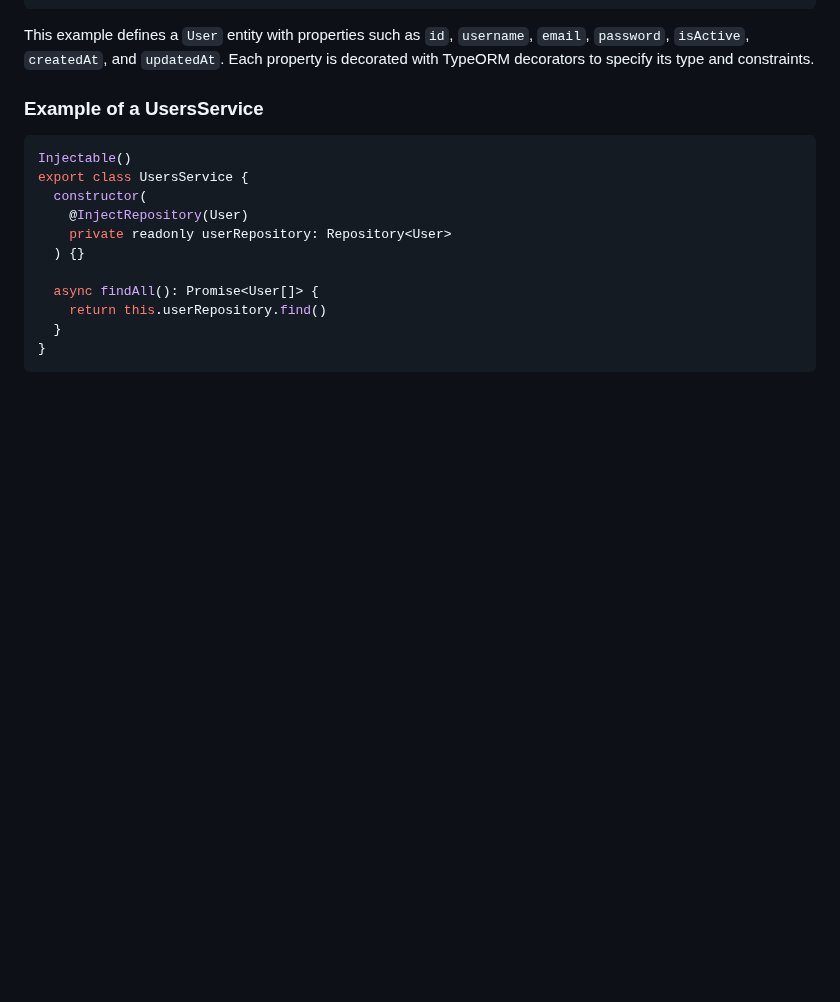
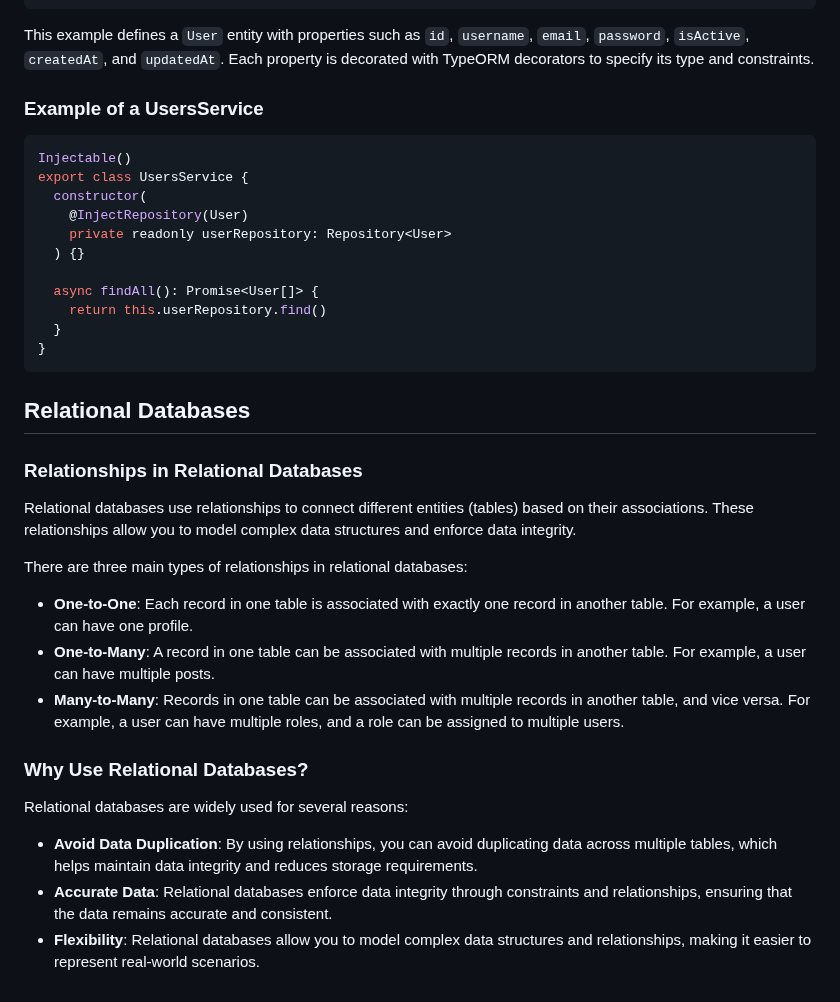
Before and after one commit to Mig-uel/nest-masterclass, a Markdown page: README.md, the part around the change. Rendered like a GitHub page; blank space fills up the shorter version.

Commit message:
feat: add section on relational databases and their relationships
- Introduced a new section explaining relational databases
- Covered types of relationships: One-to-One, One-to-Many, Many-to-Many
- Highlighted benefits of using relational databases for data integrity and flexibility

````diff
--- a/README.md
+++ b/README.md
@@ -610,3 +610,23 @@ export class UsersService {
   }
 }
 ```
+
+## Relational Databases
+
+### Relationships in Relational Databases
+
+Relational databases use relationships to connect different entities (tables) based on their associations. These relationships allow you to model complex data structures and enforce data integrity.
+
+There are three main types of relationships in relational databases:
+
+- **One-to-One**: Each record in one table is associated with exactly one record in another table. For example, a user can have one profile.
+- **One-to-Many**: A record in one table can be associated with multiple records in another table. For example, a user can have multiple posts.
+- **Many-to-Many**: Records in one table can be associated with multiple records in another table, and vice versa. For example, a user can have multiple roles, and a role can be assigned to multiple users.
+
+### Why Use Relational Databases?
+
+Relational databases are widely used for several reasons:
+
+- **Avoid Data Duplication**: By using relationships, you can avoid duplicating data across multiple tables, which helps maintain data integrity and reduces storage requirements.
+- **Accurate Data**: Relational databases enforce data integrity through constraints and relationships, ensuring that the data remains accurate and consistent.
+- **Flexibility**: Relational databases allow you to model complex data structures and relationships, making it easier to represent real-world scenarios.
````
